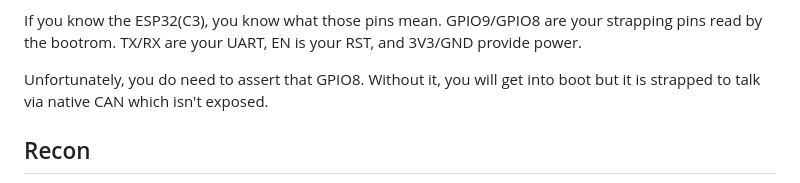
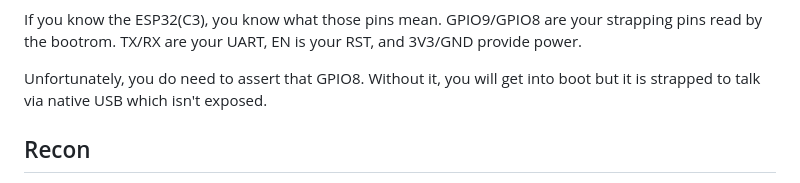
Before and after one commit to nickdaria/wyze-bulb-color-pwned, a Markdown page: docs/METHODOLOGY.md, the part around the change. Drawn GitHub-style.

Commit message:
Mixed up words between this and my job lol

```diff
--- a/docs/METHODOLOGY.md
+++ b/docs/METHODOLOGY.md
@@ -34,7 +34,7 @@ See [docs/DISASSEMBLY.md](../docs/DISASSEMBLY.md)
 
 If you know the ESP32(C3), you know what those pins mean. GPIO9/GPIO8 are your strapping pins read by the bootrom. TX/RX are your UART, EN is your RST, and 3V3/GND provide power.
 
-Unfortunately, you do need to assert that GPIO8. Without it, you will get into boot but it is strapped to talk via native CAN which isn't exposed.
+Unfortunately, you do need to assert that GPIO8. Without it, you will get into boot but it is strapped to talk via native USB which isn't exposed.
 
 ## Recon
 
```
